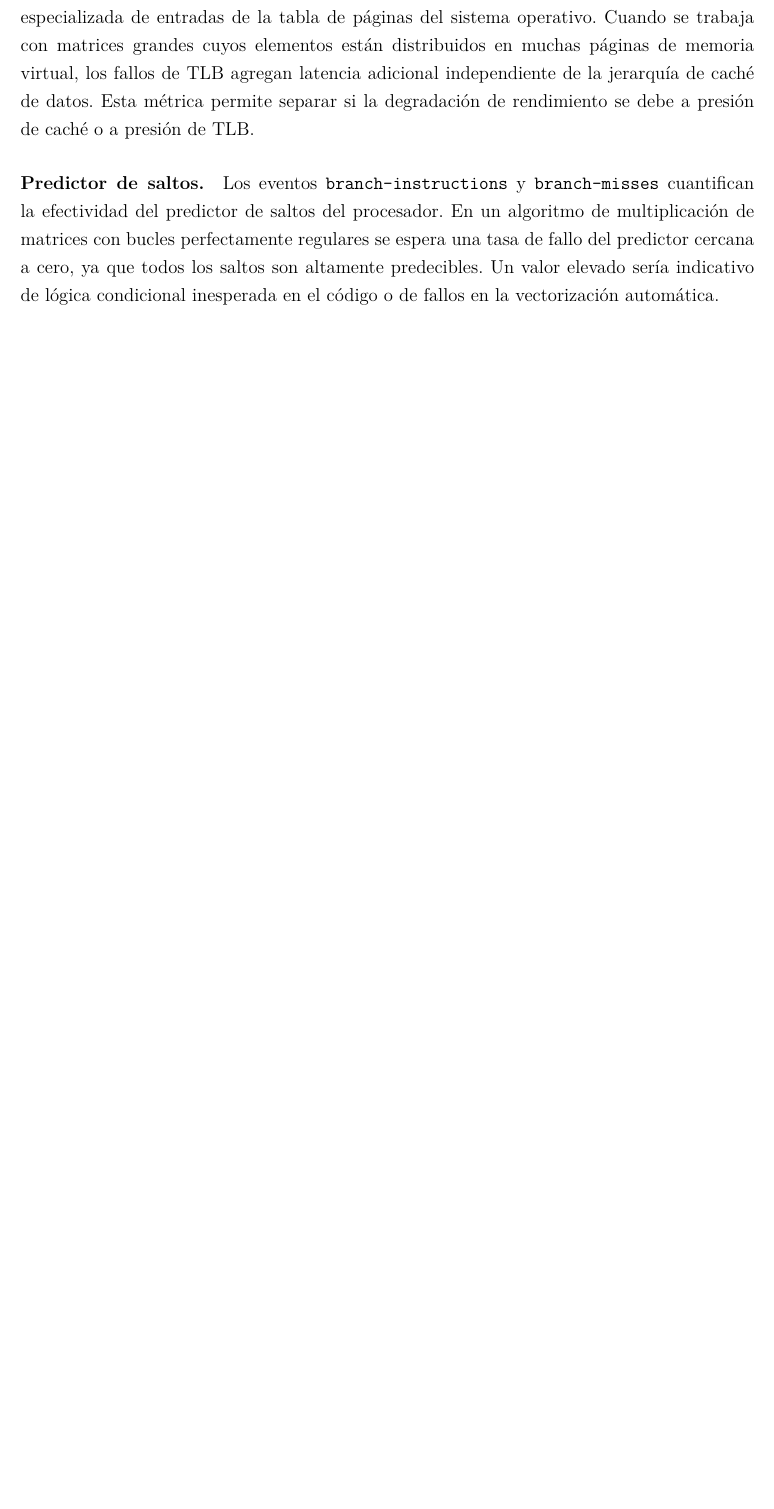
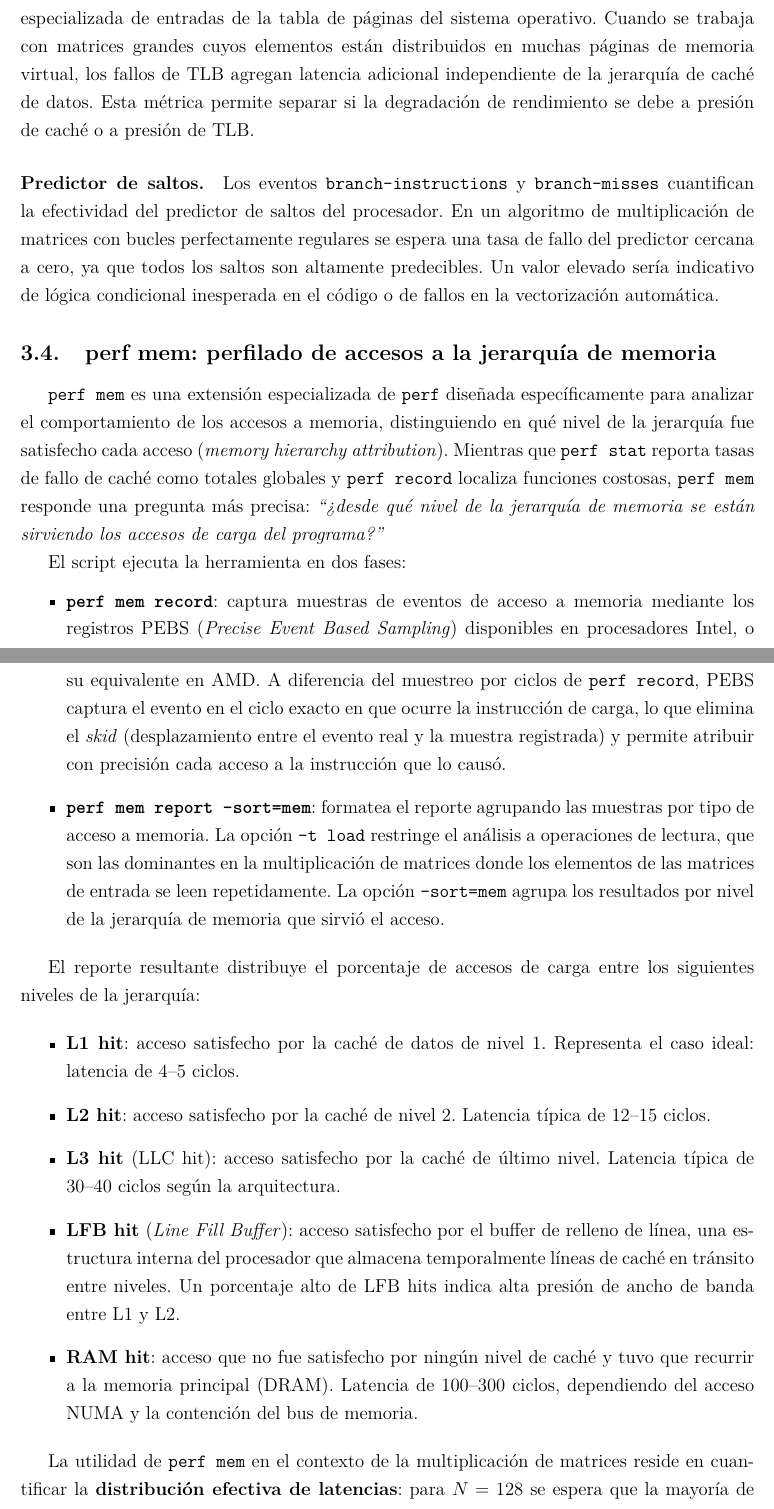
Before and after one commit to Juanes7222/HPC-Matrix, a LaTeX document (docs/CE02/main.tex, which reads docs/CE02/sections/profiling.tex): part of page 18 of 31 before the commit and two parts of pages 18 and 19 of 32 after it, the two joined at a grey line, cut so that both start at the same text, the shorter picture padded with empty space. Compiled offline with pdfLaTeX.

Commit message:
Update profiling explain

```diff
--- a/docs/CE02/sections/profiling.tex
+++ b/docs/CE02/sections/profiling.tex
@@ -164,3 +164,60 @@ son altamente predecibles.
 Un valor elevado sería indicativo de lógica condicional inesperada en el código
 o de fallos en la vectorización automática.
 
+\subsection{perf mem: perfilado de accesos a la jerarquía de memoria}
+
+\texttt{perf mem} es una extensión especializada de \texttt{perf} diseñada
+específicamente para analizar el comportamiento de los accesos a memoria,
+distinguiendo en qué nivel de la jerarquía fue satisfecho cada acceso
+(\textit{memory hierarchy attribution}).
+Mientras que \texttt{perf stat} reporta tasas de fallo de caché como totales
+globales y \texttt{perf record} localiza funciones costosas, \texttt{perf mem}
+responde una pregunta más precisa: \textit{``¿desde qué nivel de la jerarquía
+de memoria se están sirviendo los accesos de carga del programa?''}
+
+El script ejecuta la herramienta en dos fases:
+
+\begin{itemize}
+    \item \textbf{\texttt{perf mem record}}: captura muestras de eventos de
+        acceso a memoria mediante los registros PEBS (\textit{Precise Event
+        Based Sampling}) disponibles en procesadores Intel, o su equivalente
+        en AMD.
+        A diferencia del muestreo por ciclos de \texttt{perf record}, PEBS
+        captura el evento en el ciclo exacto en que ocurre la instrucción de
+        carga, lo que elimina el \textit{skid} (desplazamiento entre el evento
+        real y la muestra registrada) y permite atribuir con precisión cada
+        acceso a la instrucción que lo causó.
+    \item \textbf{\texttt{perf mem report --sort=mem}}: formatea el reporte
+        agrupando las muestras por tipo de acceso a memoria.
+        La opción \texttt{-t load} restringe el análisis a operaciones de
+        lectura, que son las dominantes en la multiplicación de matrices donde
+        los elementos de las matrices de entrada se leen repetidamente.
+        La opción \texttt{--sort=mem} agrupa los resultados por nivel de la
+        jerarquía de memoria que sirvió el acceso.
+\end{itemize}
+
+El reporte resultante distribuye el porcentaje de accesos de carga entre los
+siguientes niveles de la jerarquía:
+
+\begin{itemize}
+    \item \textbf{L1 hit}: acceso satisfecho por la caché de datos de nivel 1.
+        Representa el caso ideal: latencia de 4--5 ciclos.
+    \item \textbf{L2 hit}: acceso satisfecho por la caché de nivel 2.
+        Latencia típica de 12--15 ciclos.
+    \item \textbf{L3 hit} (LLC hit): acceso satisfecho por la caché de último
+        nivel.
+        Latencia típica de 30--40 ciclos según la arquitectura.
+    \item \textbf{LFB hit} (\textit{Line Fill Buffer}): acceso satisfecho por
+        el buffer de relleno de línea, una estructura interna del procesador que
+        almacena temporalmente líneas de caché en tránsito entre niveles.
+        Un porcentaje alto de LFB hits indica alta presión de ancho de banda
+        entre L1 y L2.
+    \item \textbf{RAM hit}: acceso que no fue satisfecho por ningún nivel de
+        caché y tuvo que recurrir a la memoria principal (DRAM).
+        Latencia de 100--300 ciclos, dependiendo del acceso NUMA y la
+        contención del bus de memoria.
+\end{itemize}
+
+La utilidad de \texttt{perf mem} en el contexto de la multiplicación de matrices
+reside en cuantificar la \textbf{distribución efectiva de latencias}: para
+$N = 128$ se espera que la mayoría de accesos sean L1 o L2 hits porque las
```
Also changed, not shown: docs/CE02/sections/profiling.tex (15 more changed lines).
